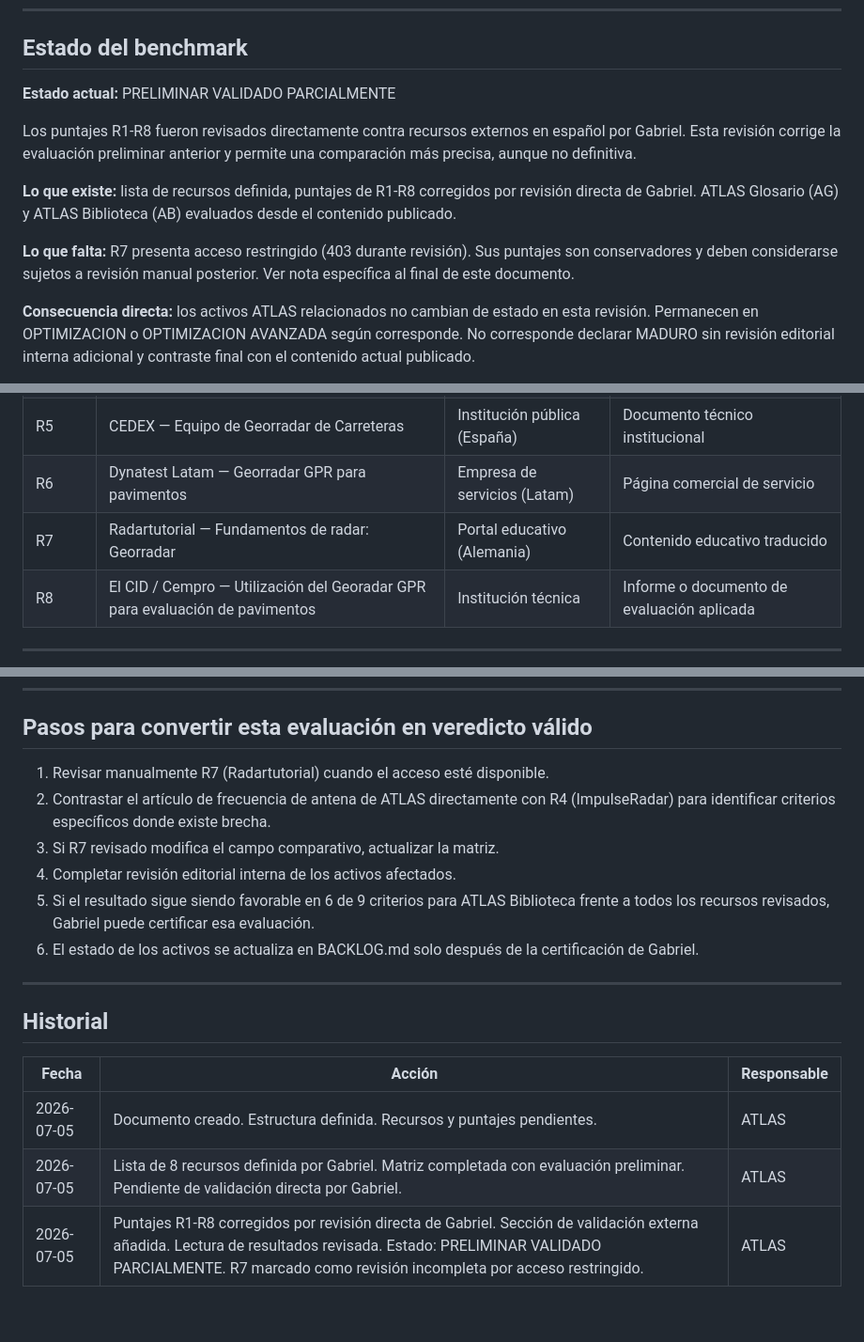
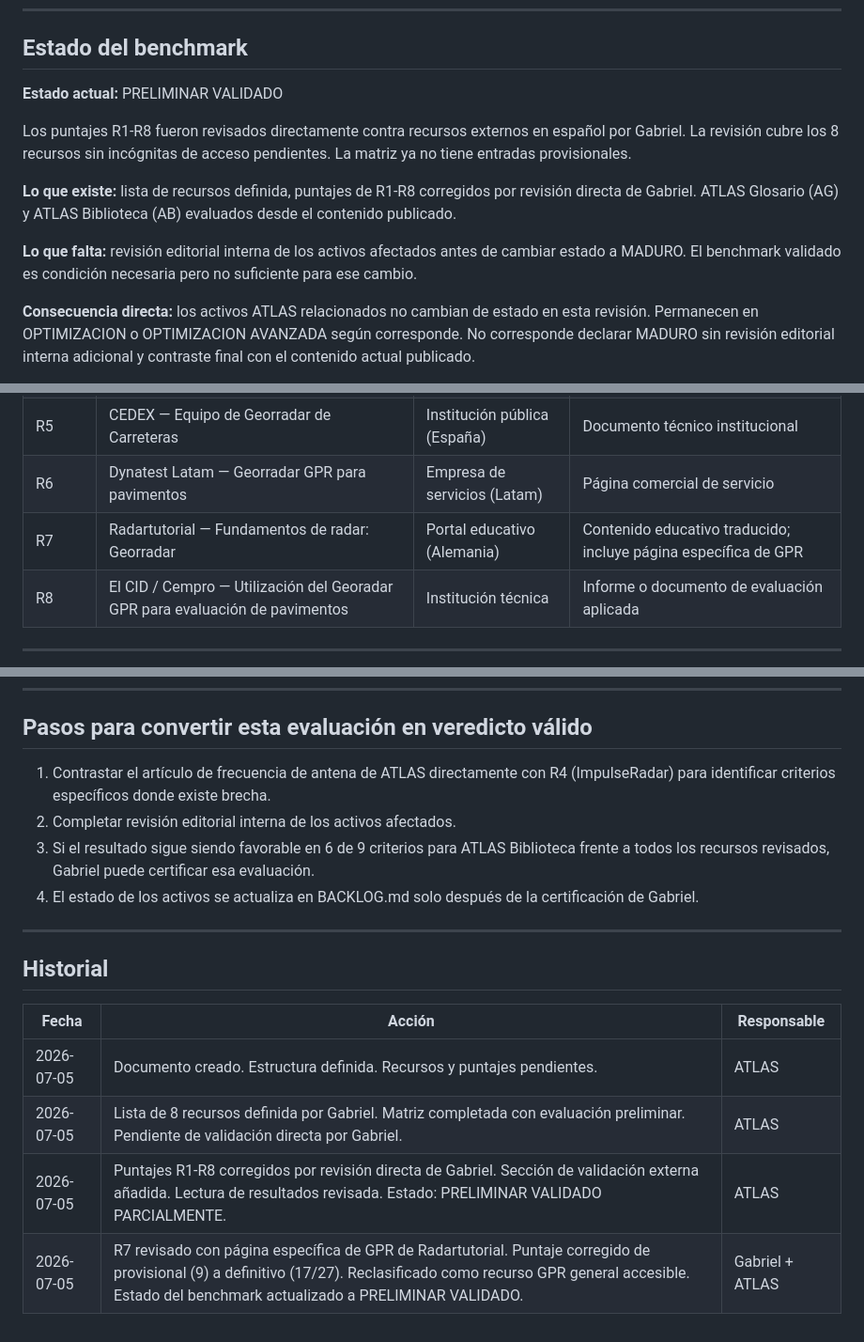
Before and after one commit to gabrieljaqueriffo-prog/georadar.cl, a Markdown page: docs/QUALITY_BENCHMARK_GPR_ES.md, 3 parts joined by grey strips. Shown at 94% size. Rendered like a GitHub page.

```diff
--- a/docs/QUALITY_BENCHMARK_GPR_ES.md
+++ b/docs/QUALITY_BENCHMARK_GPR_ES.md
@@ -10,19 +10,19 @@
 
 ## Estado del benchmark
 
-**Estado actual:** PRELIMINAR VALIDADO PARCIALMENTE
+**Estado actual:** PRELIMINAR VALIDADO
 
 Los puntajes R1-R8 fueron revisados directamente contra recursos externos
-en español por Gabriel. Esta revisión corrige la evaluación preliminar anterior
-y permite una comparación más precisa, aunque no definitiva.
+en español por Gabriel. La revisión cubre los 8 recursos sin incógnitas
+de acceso pendientes. La matriz ya no tiene entradas provisionales.
 
 **Lo que existe:** lista de recursos definida, puntajes de R1-R8 corregidos por
 revisión directa de Gabriel. ATLAS Glosario (AG) y ATLAS Biblioteca (AB)
 evaluados desde el contenido publicado.
 
-**Lo que falta:** R7 presenta acceso restringido (403 durante revisión). Sus
-puntajes son conservadores y deben considerarse sujetos a revisión manual
-posterior. Ver nota específica al final de este documento.
+**Lo que falta:** revisión editorial interna de los activos afectados antes de
+cambiar estado a MADURO. El benchmark validado es condición necesaria pero no
+suficiente para ese cambio.
 
 **Consecuencia directa:** los activos ATLAS relacionados no cambian de estado
 en esta revisión. Permanecen en OPTIMIZACION o OPTIMIZACION AVANZADA según
@@ -64,7 +64,7 @@ Mientras el benchmark no esté completamente validado, usar:
 | R4 | ImpulseRadar — Frecuencia de la antena GPR frente a profundidad y resolución | Fabricante (Suecia) | Artículo técnico traducido |
 | R5 | CEDEX — Equipo de Georradar de Carreteras | Institución pública (España) | Documento técnico institucional |
 | R6 | Dynatest Latam — Georradar GPR para pavimentos | Empresa de servicios (Latam) | Página comercial de servicio |
-| R7 | Radartutorial — Fundamentos de radar: Georradar | Portal educativo (Alemania) | Contenido educativo traducido |
+| R7 | Radartutorial — Fundamentos de radar: Georradar | Portal educativo (Alemania) | Contenido educativo traducido; incluye página específica de GPR |
 | R8 | El CID / Cempro — Utilización del Georadar GPR para evaluación de pavimentos | Institución técnica | Informe o documento de evaluación aplicada |
 
 ---
@@ -325,15 +337,13 @@ resultados son favorables para ATLAS Biblioteca pero no para todos los activos.
 
 ## Pasos para convertir esta evaluación en veredicto válido
 
-1. Revisar manualmente R7 (Radartutorial) cuando el acceso esté disponible.
-2. Contrastar el artículo de frecuencia de antena de ATLAS directamente con R4
+1. Contrastar el artículo de frecuencia de antena de ATLAS directamente con R4
    (ImpulseRadar) para identificar criterios específicos donde existe brecha.
-3. Si R7 revisado modifica el campo comparativo, actualizar la matriz.
-4. Completar revisión editorial interna de los activos afectados.
-5. Si el resultado sigue siendo favorable en 6 de 9 criterios para ATLAS
+2. Completar revisión editorial interna de los activos afectados.
+3. Si el resultado sigue siendo favorable en 6 de 9 criterios para ATLAS
    Biblioteca frente a todos los recursos revisados, Gabriel puede certificar
    esa evaluación.
-6. El estado de los activos se actualiza en BACKLOG.md solo después de la
+4. El estado de los activos se actualiza en BACKLOG.md solo después de la
    certificación de Gabriel.
 
 ---
@@ -344,4 +354,5 @@ resultados son favorables para ATLAS Biblioteca pero no para todos los activos.
 |-------|--------|-------------|
 | 2026-07-05 | Documento creado. Estructura definida. Recursos y puntajes pendientes. | ATLAS |
 | 2026-07-05 | Lista de 8 recursos definida por Gabriel. Matriz completada con evaluación preliminar. Pendiente de validación directa por Gabriel. | ATLAS |
-| 2026-07-05 | Puntajes R1-R8 corregidos por revisión directa de Gabriel. Sección de validación externa añadida. Lectura de resultados revisada. Estado: PRELIMINAR VALIDADO PARCIALMENTE. R7 marcado como revisión incompleta por acceso restringido. | ATLAS |
+| 2026-07-05 | Puntajes R1-R8 corregidos por revisión directa de Gabriel. Sección de validación externa añadida. Lectura de resultados revisada. Estado: PRELIMINAR VALIDADO PARCIALMENTE. | ATLAS |
+| 2026-07-05 | R7 revisado con página específica de GPR de Radartutorial. Puntaje corregido de provisional (9) a definitivo (17/27). Reclasificado como recurso GPR general accesible. Estado del benchmark actualizado a PRELIMINAR VALIDADO. | Gabriel + ATLAS |
```
Also changed, not shown: other parts of docs/QUALITY_BENCHMARK_GPR_ES.md (+83 -71 lines).
